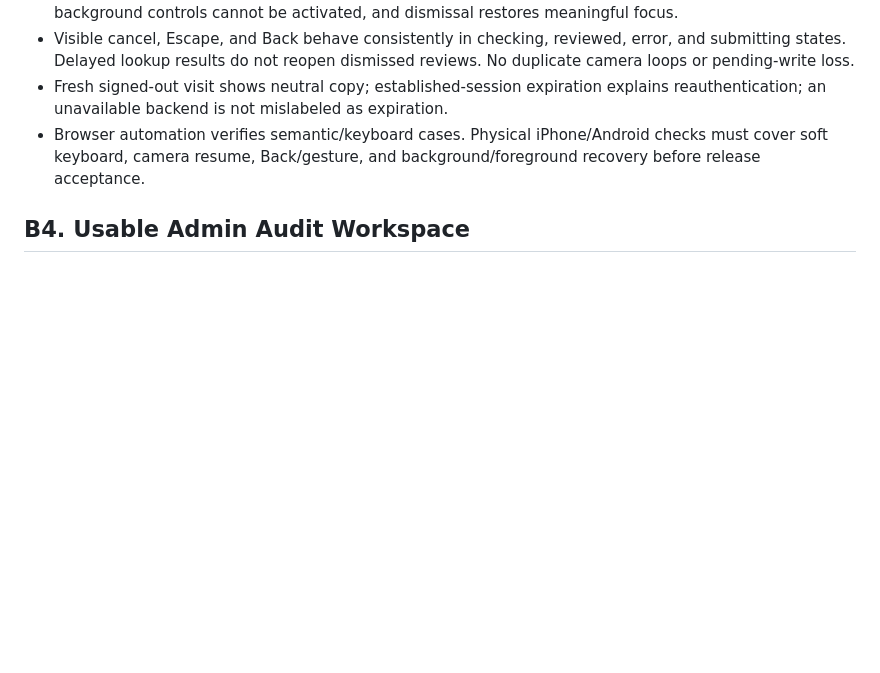
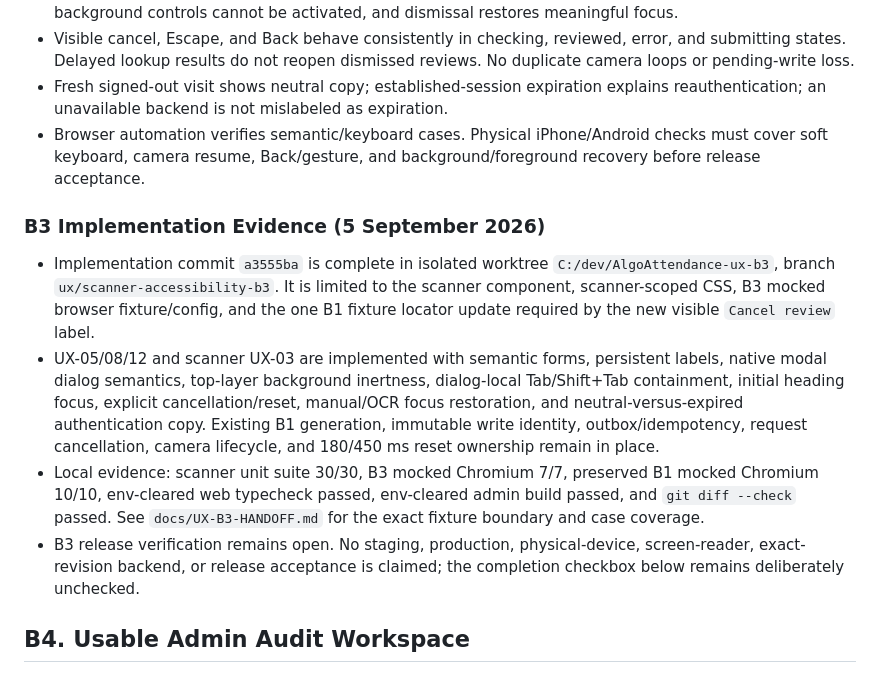
Before and after one commit to ahmedsohair/AttendanceManagement, a Markdown page: docs/UX-IMPLEMENTATION-PLAN.md, the part around the change. Rendered like a GitHub page; blank space fills up the shorter version.

Commit message:
docs(ux): record B3 scanner handoff

```diff
--- a/docs/UX-IMPLEMENTATION-PLAN.md
+++ b/docs/UX-IMPLEMENTATION-PLAN.md
@@ -158,6 +158,13 @@ UX-03 is one audit finding with four delivery slices, not four new findings. It
 - Fresh signed-out visit shows neutral copy; established-session expiration explains reauthentication; an unavailable backend is not mislabeled as expiration.
 - Browser automation verifies semantic/keyboard cases. Physical iPhone/Android checks must cover soft keyboard, camera resume, Back/gesture, and background/foreground recovery before release acceptance.
 
+### B3 Implementation Evidence (5 September 2026)
+
+- Implementation commit `a3555ba` is complete in isolated worktree `C:/dev/AlgoAttendance-ux-b3`, branch `ux/scanner-accessibility-b3`. It is limited to the scanner component, scanner-scoped CSS, B3 mocked browser fixture/config, and the one B1 fixture locator update required by the new visible `Cancel review` label.
+- UX-05/08/12 and scanner UX-03 are implemented with semantic forms, persistent labels, native modal dialog semantics, top-layer background inertness, dialog-local Tab/Shift+Tab containment, initial heading focus, explicit cancellation/reset, manual/OCR focus restoration, and neutral-versus-expired authentication copy. Existing B1 generation, immutable write identity, outbox/idempotency, request cancellation, camera lifecycle, and 180/450 ms reset ownership remain in place.
+- Local evidence: scanner unit suite 30/30, B3 mocked Chromium 7/7, preserved B1 mocked Chromium 10/10, env-cleared web typecheck passed, env-cleared admin build passed, and `git diff --check` passed. See `docs/UX-B3-HANDOFF.md` for the exact fixture boundary and case coverage.
+- B3 release verification remains open. No staging, production, physical-device, screen-reader, exact-revision backend, or release acceptance is claimed; the completion checkbox below remains deliberately unchecked.
+
 ## B4. Usable Admin Audit Workspace
 
 1. **Goal:** keep investigative controls visible and preserve location/context while reviewing attendance, incidents, and mismatches.
```
Also changed, not shown: docs/UX-B3-HANDOFF.md (added, +35 -0 lines).
